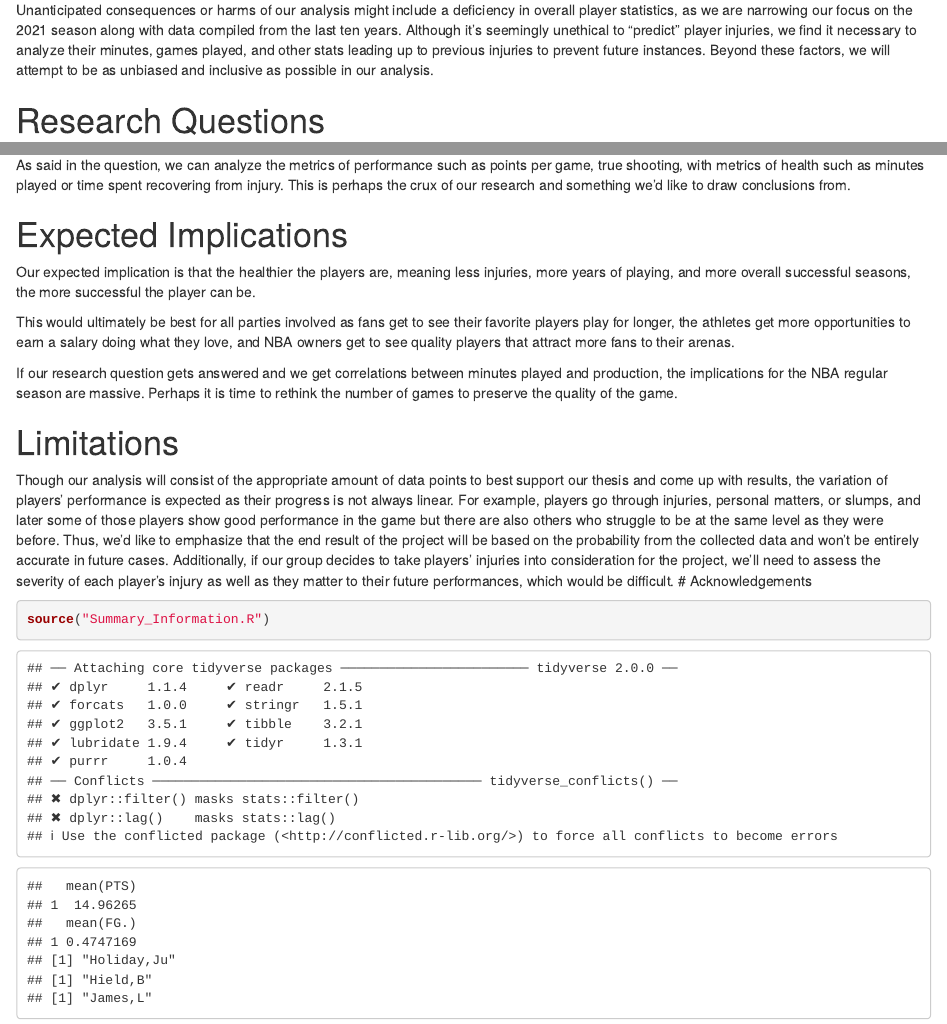
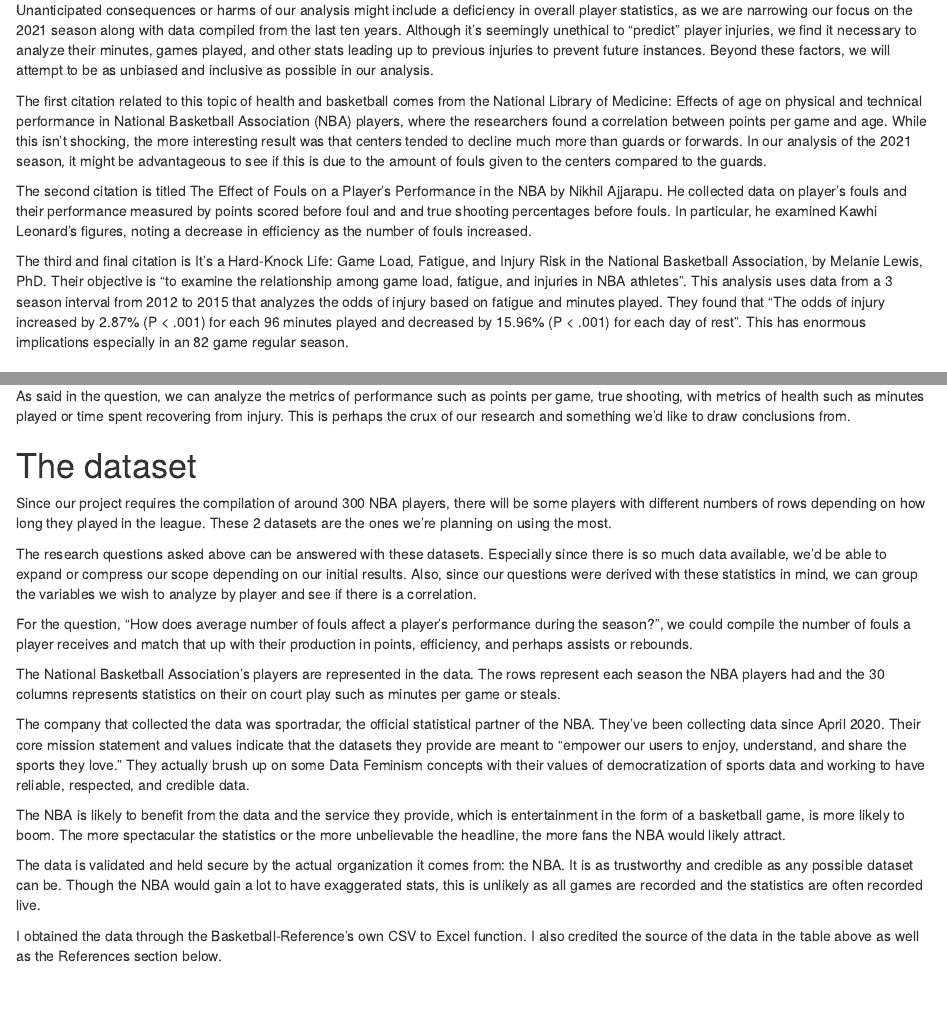
Before and after one commit to donghyunjlim/NBA_Analysis, an R Markdown document (docs/index.Rmd): the page in a window 1100 px wide, from 1500 px down, and a second part further down, joined at a grey line. Rendered offline with R 4.5, knitr and Pandoc, with nearby package versions; some code elsewhere in the file could not run offline; common packages that the code uses without loading them are loaded.

Commit message:
index file IMPORTANT NEEDS ATTENTION

````diff
--- a/docs/index.Rmd
+++ b/docs/index.Rmd
@@ -100,6 +100,13 @@ minutes, games played, and other stats leading up to previous injuries to
 prevent future instances. Beyond these factors, we will attempt to be as
 unbiased and inclusive as possible in our analysis.
 
+The first citation related to this topic of health and basketball comes from the National Library of Medicine: Effects of age on physical and technical performance in National Basketball Association (NBA) players, where the researchers found a correlation between points per game and age. While this isn't shocking, the more interesting result was that centers tended to decline much more than guards or forwards. In our analysis of the 2021 season, it might be advantageous to see if this is due to the amount of fouls given to the centers compared to the guards.
+
+The second citation is titled The Effect of Fouls on a Player’s Performance in the NBA by Nikhil Ajjarapu. He collected data on player's fouls and their performance measured by points scored before foul and and true shooting percentages before fouls. In particular, he examined Kawhi Leonard's figures, noting a decrease in efficiency as the number of fouls increased.
+
+The third and final citation is It's a Hard-Knock Life: Game Load, Fatigue, and Injury Risk in the National Basketball Association, by Melanie Lewis, PhD. Their objective is "to examine the relationship among game load, fatigue, and injuries in NBA athletes". This analysis uses data from a 3 season interval from 2012 to 2015 that analyzes the odds of injury based on fatigue and minutes played. They found that "The odds of injury increased by 2.87% (P < .001) for each 96 minutes played and decreased by 15.96% (P < .001) for each day of rest". This has enormous implications especially in an 82 game regular season.
+
+
 # Research Questions
 
 What effect(s) does a conservative approach (e.g., players with high game score
@@ -138,6 +145,23 @@ points per game, true shooting, with metrics of health such as minutes played
 or time spent recovering from injury. This is perhaps the crux of our research
 and something we'd like to draw conclusions from.
 
+# The dataset
+
+Since our project requires the compilation of around 300 NBA players, there will be some players with different numbers of rows depending on how long they played in the league. These 2 datasets are the ones we're planning on using the most.
+
+The research questions asked above can be answered with these datasets. Especially since there is so much data available, we'd be able to expand or compress our scope depending on our initial results. Also, since our questions were derived with these statistics in mind, we can group the variables we wish to analyze by player and see if there is a correlation.
+
+For the question, "How does average number of fouls affect a player’s performance during the season?", we could compile the number of fouls a player receives and match that up with their production in points, efficiency, and perhaps assists or rebounds.
+
+The National Basketball Association's players are represented in the data. The rows represent each season the NBA players had and the 30 columns represents statistics on their on court play such as minutes per game or steals.
+
+The company that collected the data was sportradar, the official statistical partner of the NBA. They've been collecting data since April 2020. Their core mission statement and values indicate that the datasets they provide are meant to "empower our users to enjoy, understand, and share the sports they love." They actually brush up on some Data Feminism concepts with their values of democratization of sports data and working to have reliable, respected, and credible data.
+
+The NBA is likely to benefit from the data and the service they provide, which is entertainment in the form of a basketball game, is more likely to boom. The more spectacular the statistics or the more unbelievable the headline, the more fans the NBA would likely attract.
+
+The data is validated and held secure by the actual organization it comes from: the NBA. It is as trustworthy and credible as any possible dataset can be. Though the NBA would gain a lot to have exaggerated stats, this is unlikely as all games are recorded and the statistics are often recorded live.
+
+I obtained the data through the Basketball-Reference's own CSV to Excel function. I also credited the source of the data in the table above as well as the References section below.
 
 # Expected Implications
 Our expected implication is that the healthier the players are, meaning less
@@ -166,7 +190,9 @@ from the collected data and won’t be entirely accurate in future cases.
 Additionally, if our group decides to take players’ injuries into consideration
 for the project, we’ll need to assess the severity of each player’s injury as
 well as they matter to their future performances, which would be difficult.
-# Acknowledgements
+
+# Acknowledgements: Samuel, Prof. Hendry, & all the TAs that have helped us thus
+far.
 
 ```{r setup, include = FALSE}
 knitr::opts_chunk$set(echo = TRUE)
````
Also changed, not shown: docs/index.Rmd (20 more changed lines).
